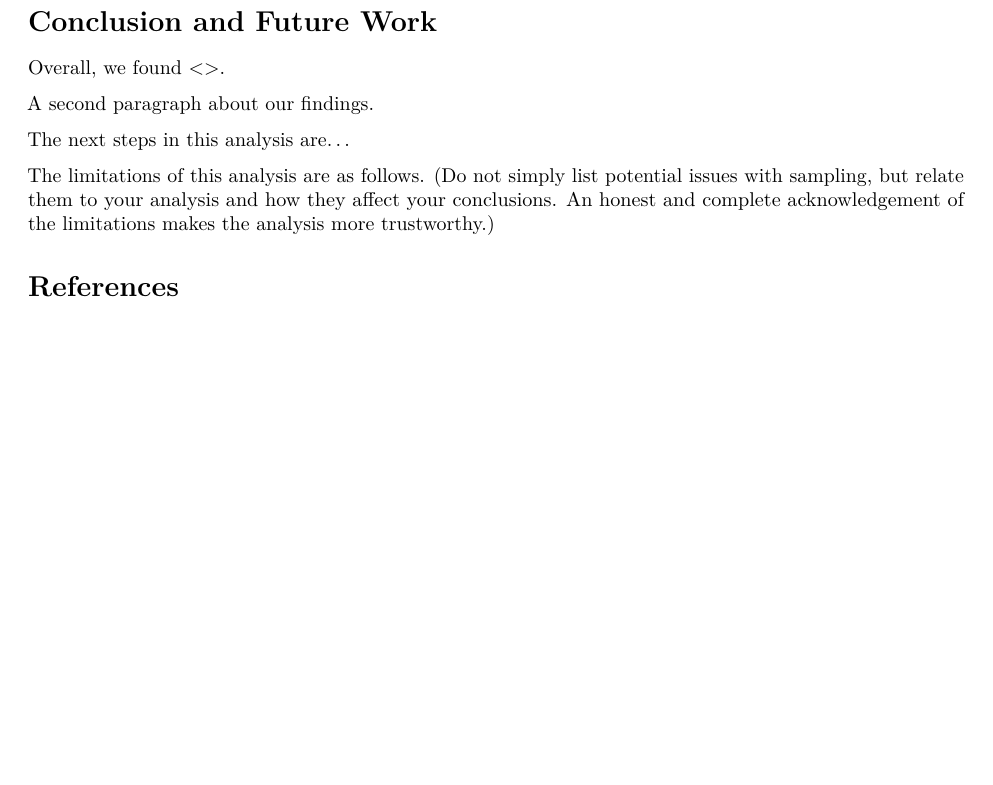
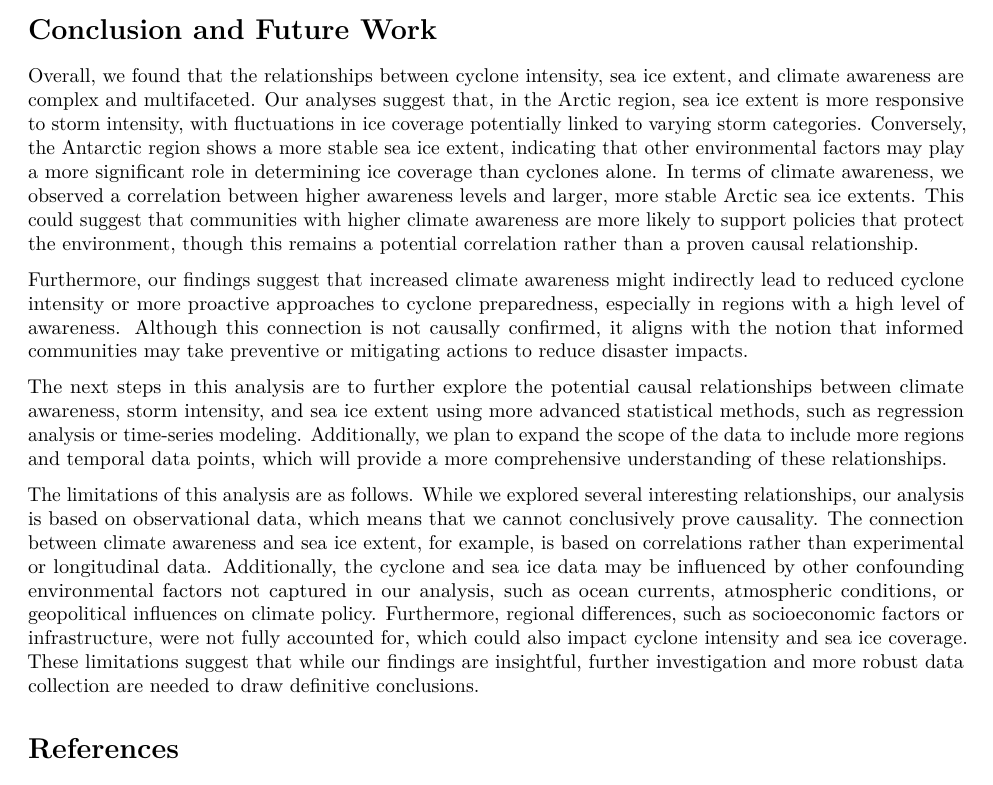
Before and after one commit to frag20/A3-Assignment, an R Markdown document (A3-Pt2-Template.Rmd): part of page 4 of 4 before the commit and part of page 4 of 5 after it, cut so that both start at the same text, the shorter picture padded with empty space. Rendered offline with R 4.5, knitr and Pandoc, then LaTeX, with nearby package versions; some code elsewhere in the file could not run offline.

Commit message:
Update A3-Pt2-Template.Rmd

```diff
--- a/A3-Pt2-Template.Rmd
+++ b/A3-Pt2-Template.Rmd
@@ -216,13 +216,13 @@ Finally, \@ref(fig:insight3) shows ...
 
 # Conclusion and Future Work
 
-Overall, we found <<general ideas>>.
+Overall, we found that the relationships between cyclone intensity, sea ice extent, and climate awareness are complex and multifaceted. Our analyses suggest that, in the Arctic region, sea ice extent is more responsive to storm intensity, with fluctuations in ice coverage potentially linked to varying storm categories. Conversely, the Antarctic region shows a more stable sea ice extent, indicating that other environmental factors may play a more significant role in determining ice coverage than cyclones alone. In terms of climate awareness, we observed a correlation between higher awareness levels and larger, more stable Arctic sea ice extents. This could suggest that communities with higher climate awareness are more likely to support policies that protect the environment, though this remains a potential correlation rather than a proven causal relationship.
 
-A second paragraph about our findings.
+Furthermore, our findings suggest that increased climate awareness might indirectly lead to reduced cyclone intensity or more proactive approaches to cyclone preparedness, especially in regions with a high level of awareness. Although this connection is not causally confirmed, it aligns with the notion that informed communities may take preventive or mitigating actions to reduce disaster impacts.
 
-The next steps in this analysis are...
+The next steps in this analysis are to further explore the potential causal relationships between climate awareness, storm intensity, and sea ice extent using more advanced statistical methods, such as regression analysis or time-series modeling. Additionally, we plan to expand the scope of the data to include more regions and temporal data points, which will provide a more comprehensive understanding of these relationships.
 
-The limitations of this analysis are as follows. (Do not simply list potential issues with sampling, but relate them to your analysis and how they affect your conclusions. An honest and complete acknowledgement of the limitations makes the analysis more trustworthy.)
+The limitations of this analysis are as follows. While we explored several interesting relationships, our analysis is based on observational data, which means that we cannot conclusively prove causality. The connection between climate awareness and sea ice extent, for example, is based on correlations rather than experimental or longitudinal data. Additionally, the cyclone and sea ice data may be influenced by other confounding environmental factors not captured in our analysis, such as ocean currents, atmospheric conditions, or geopolitical influences on climate policy. Furthermore, regional differences, such as socioeconomic factors or infrastructure, were not fully accounted for, which could also impact cyclone intensity and sea ice coverage. These limitations suggest that while our findings are insightful, further investigation and more robust data collection are needed to draw definitive conclusions.
 
 # References
 
```
